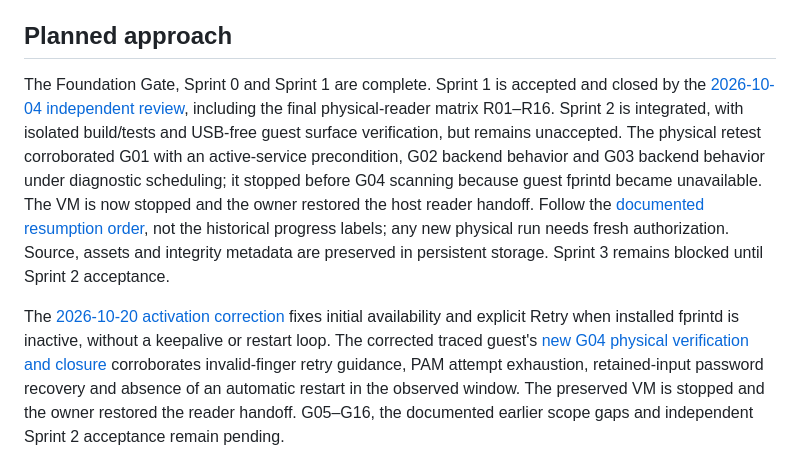
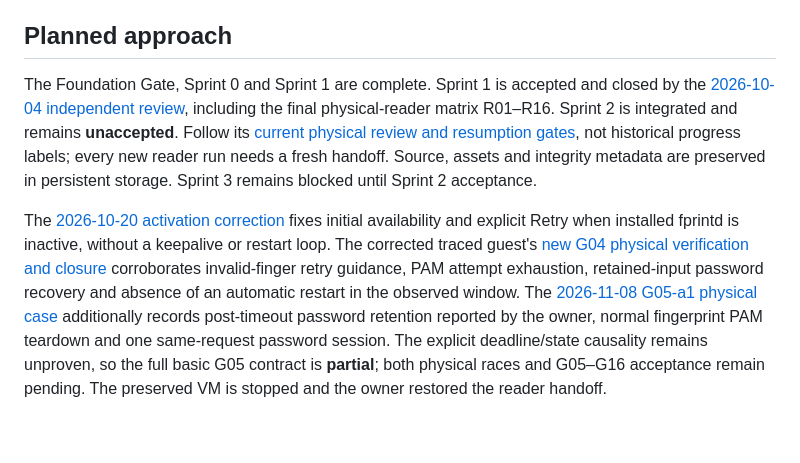
Before and after one commit to agmonetti/fplogin, a Markdown page: README.md, the part around one of its changes. Rendered like a GitHub page; blank space fills up the shorter version.

Commit message:
docs: record bounded G05 physical timeout case and handback

```diff
--- a/README.md
+++ b/README.md
@@ -10,7 +10,7 @@ SDDM does not natively support fingerprint authentication. Users must type their
 
 ## Planned approach
 
-The Foundation Gate, Sprint 0 and Sprint 1 are complete. Sprint 1 is accepted and closed by the [2026-10-04 independent review](docs/reviews/sprint-1.md#2026-10-04-sol-independent-acceptance-review--sprint-1-gate), including the final physical-reader matrix R01–R16. Sprint 2 is integrated, with isolated build/tests and USB-free guest surface verification, but remains unaccepted. The physical retest corroborated G01 with an active-service precondition, G02 backend behavior and G03 backend behavior under diagnostic scheduling; it stopped before G04 scanning because guest fprintd became unavailable. The VM is now stopped and the owner restored the host reader handoff. Follow the [documented resumption order](docs/reviews/sprint-2.md#session-closure-and-resumption-order), not the historical progress labels; any new physical run needs fresh authorization. Source, assets and integrity metadata are preserved in persistent storage. Sprint 3 remains blocked until Sprint 2 acceptance.
+The Foundation Gate, Sprint 0 and Sprint 1 are complete. Sprint 1 is accepted and closed by the [2026-10-04 independent review](docs/reviews/sprint-1.md#2026-10-04-sol-independent-acceptance-review--sprint-1-gate), including the final physical-reader matrix R01–R16. Sprint 2 is integrated and remains **unaccepted**. Follow its [current physical review and resumption gates](docs/reviews/sprint-2.md), not historical progress labels; every new reader run needs a fresh handoff. Source, assets and integrity metadata are preserved in persistent storage. Sprint 3 remains blocked until Sprint 2 acceptance.
 
-The [2026-10-20 activation correction](docs/reviews/sprint-2.md#6-2026-10-20-bounded-fprintd-activation-correction) fixes initial availability and explicit Retry when installed fprintd is inactive, without a keepalive or restart loop. The corrected traced guest's [new G04 physical verification and closure](docs/reviews/sprint-2.md#7-2026-10-21-g04-physical-verification-and-laboratory-closure) corroborates invalid-finger retry guidance, PAM attempt exhaustion, retained-input password recovery and absence of an automatic restart in the observed window. The preserved VM is stopped and the owner restored the reader handoff. G05–G16, the documented earlier scope gaps and independent Sprint 2 acceptance remain pending.
+The [2026-10-20 activation correction](docs/reviews/sprint-2.md#6-2026-10-20-bounded-fprintd-activation-correction) fixes initial availability and explicit Retry when installed fprintd is inactive, without a keepalive or restart loop. The corrected traced guest's [new G04 physical verification and closure](docs/reviews/sprint-2.md#7-2026-10-21-g04-physical-verification-and-laboratory-closure) corroborates invalid-finger retry guidance, PAM attempt exhaustion, retained-input password recovery and absence of an automatic restart in the observed window. The [2026-11-08 G05-a1 physical case](docs/reviews/sprint-2.md#9-2026-11-08-g05-a1--basic-physical-timeoutretained-input-partial-evidence-and-closed-handoff) additionally records post-timeout password retention reported by the owner, normal fingerprint PAM teardown and one same-request password session. The explicit deadline/state causality remains unproven, so the full basic G05 contract is **partial**; both physical races and G05–G16 acceptance remain pending. The preserved VM is stopped and the owner restored the reader handoff.
 
```
Also changed, not shown: other parts of README.md (+1 -1 lines), docs/assets/dashboard.png, 2 other files.
